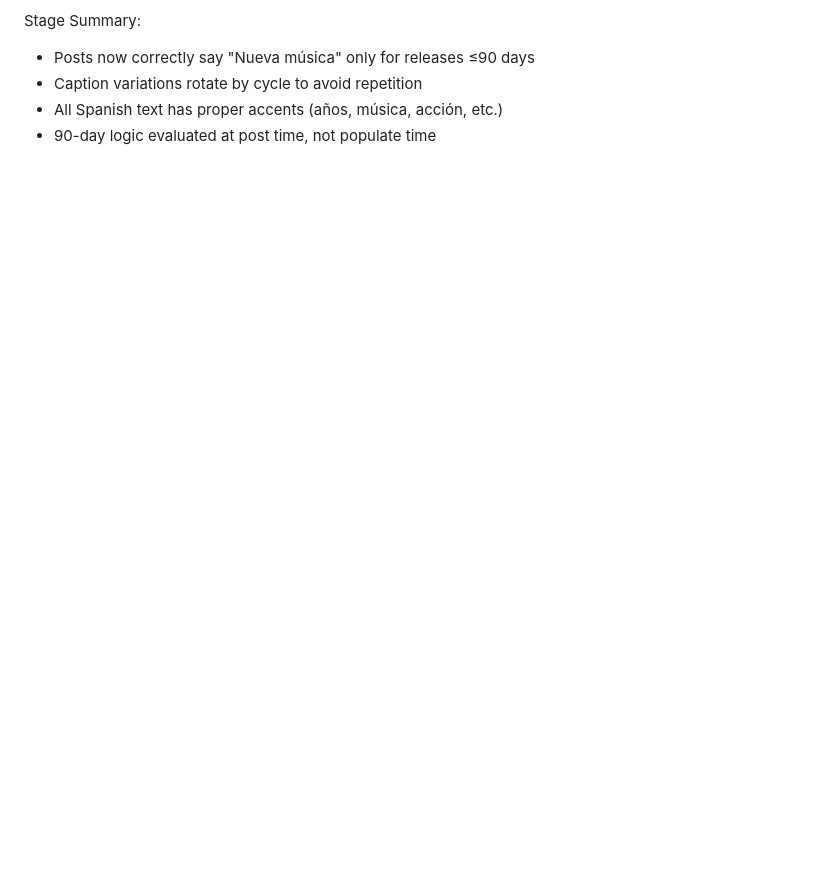
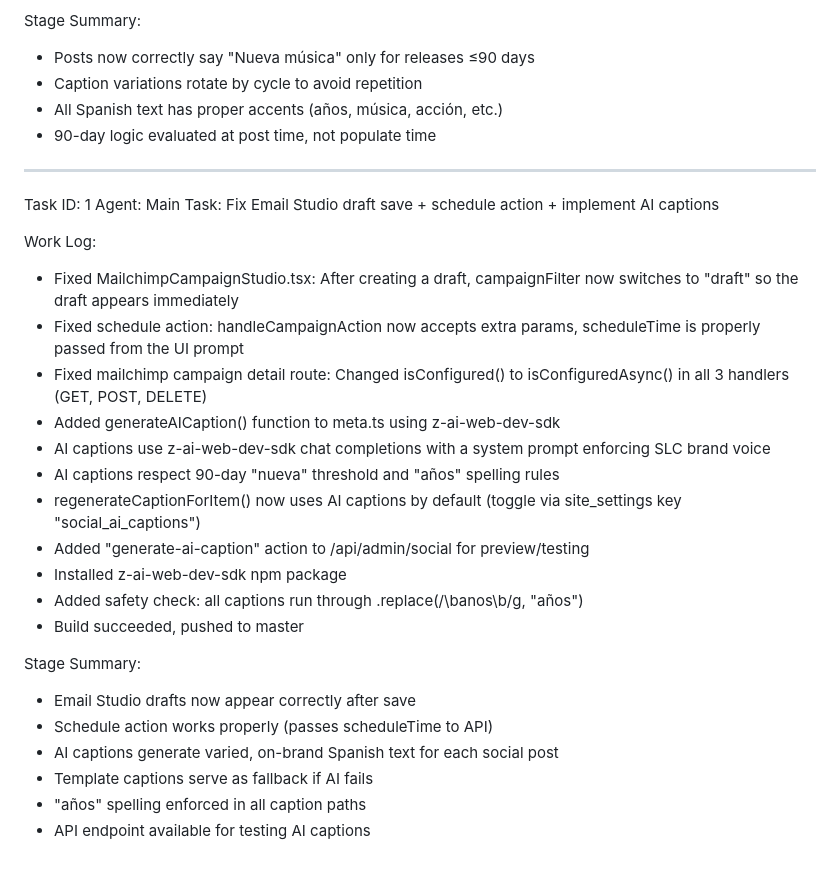
Before and after one commit to SonidoLiquidoGitHu/sonido-liquido-crew, a Markdown page: worklog.md, the part around the change. Rendered like a GitHub page; blank space fills up the shorter version.

Commit message:
48918c34-2901-4d3b-98f7-ec489411fdad

```diff
--- a/worklog.md
+++ b/worklog.md
@@ -514,3 +514,29 @@ Stage Summary:
 - Caption variations rotate by cycle to avoid repetition
 - All Spanish text has proper accents (años, música, acción, etc.)
 - 90-day logic evaluated at post time, not populate time
+
+---
+Task ID: 1
+Agent: Main
+Task: Fix Email Studio draft save + schedule action + implement AI captions
+
+Work Log:
+- Fixed MailchimpCampaignStudio.tsx: After creating a draft, campaignFilter now switches to "draft" so the draft appears immediately
+- Fixed schedule action: handleCampaignAction now accepts extra params, scheduleTime is properly passed from the UI prompt
+- Fixed mailchimp campaign detail route: Changed isConfigured() to isConfiguredAsync() in all 3 handlers (GET, POST, DELETE)
+- Added generateAICaption() function to meta.ts using z-ai-web-dev-sdk
+- AI captions use z-ai-web-dev-sdk chat completions with a system prompt enforcing SLC brand voice
+- AI captions respect 90-day "nueva" threshold and "años" spelling rules
+- regenerateCaptionForItem() now uses AI captions by default (toggle via site_settings key "social_ai_captions")
+- Added "generate-ai-caption" action to /api/admin/social for preview/testing
+- Installed z-ai-web-dev-sdk npm package
+- Added safety check: all captions run through .replace(/\banos\b/g, "años")
+- Build succeeded, pushed to master
+
+Stage Summary:
+- Email Studio drafts now appear correctly after save
+- Schedule action works properly (passes scheduleTime to API)
+- AI captions generate varied, on-brand Spanish text for each social post
+- Template captions serve as fallback if AI fails
+- "años" spelling enforced in all caption paths
+- API endpoint available for testing AI captions
```
